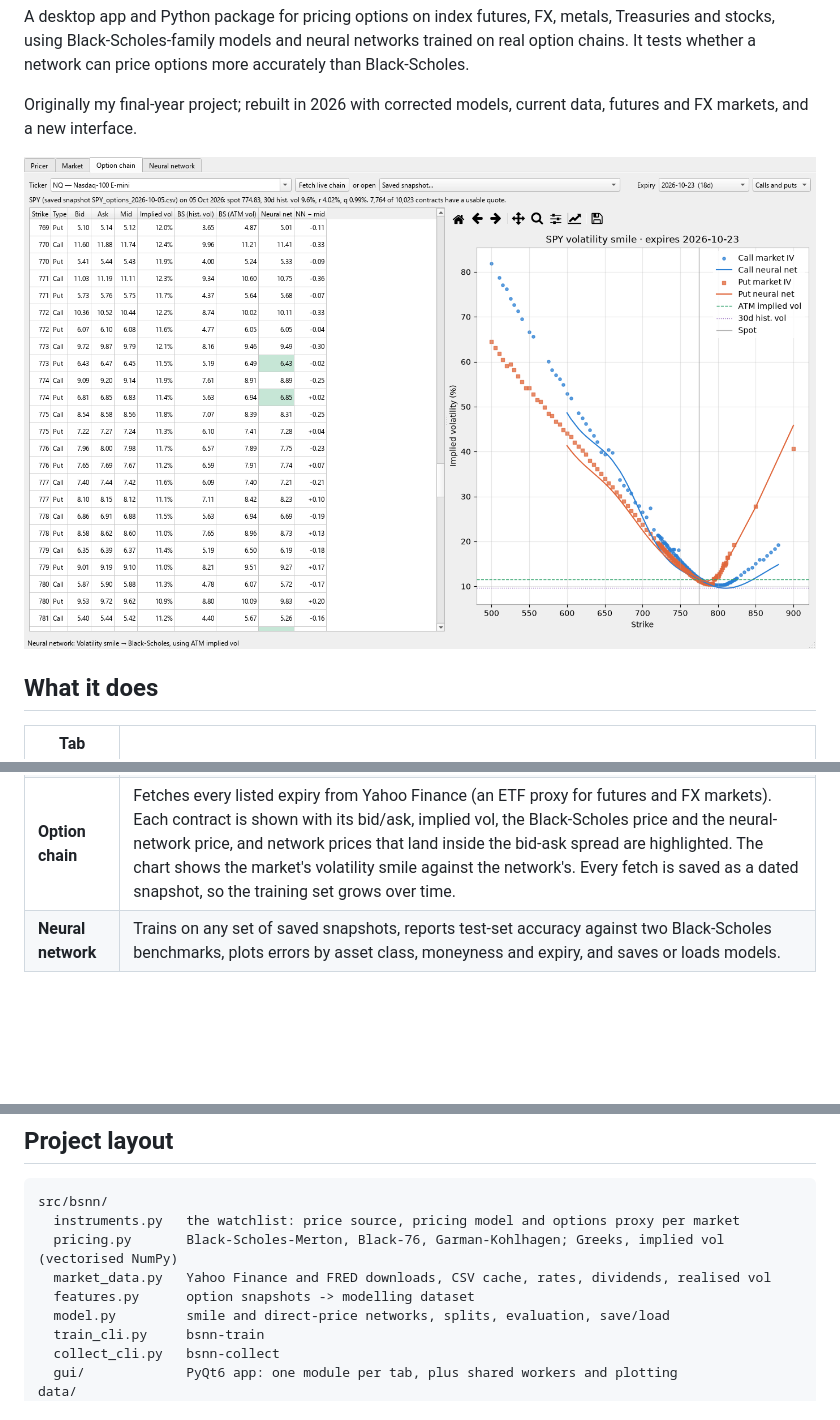
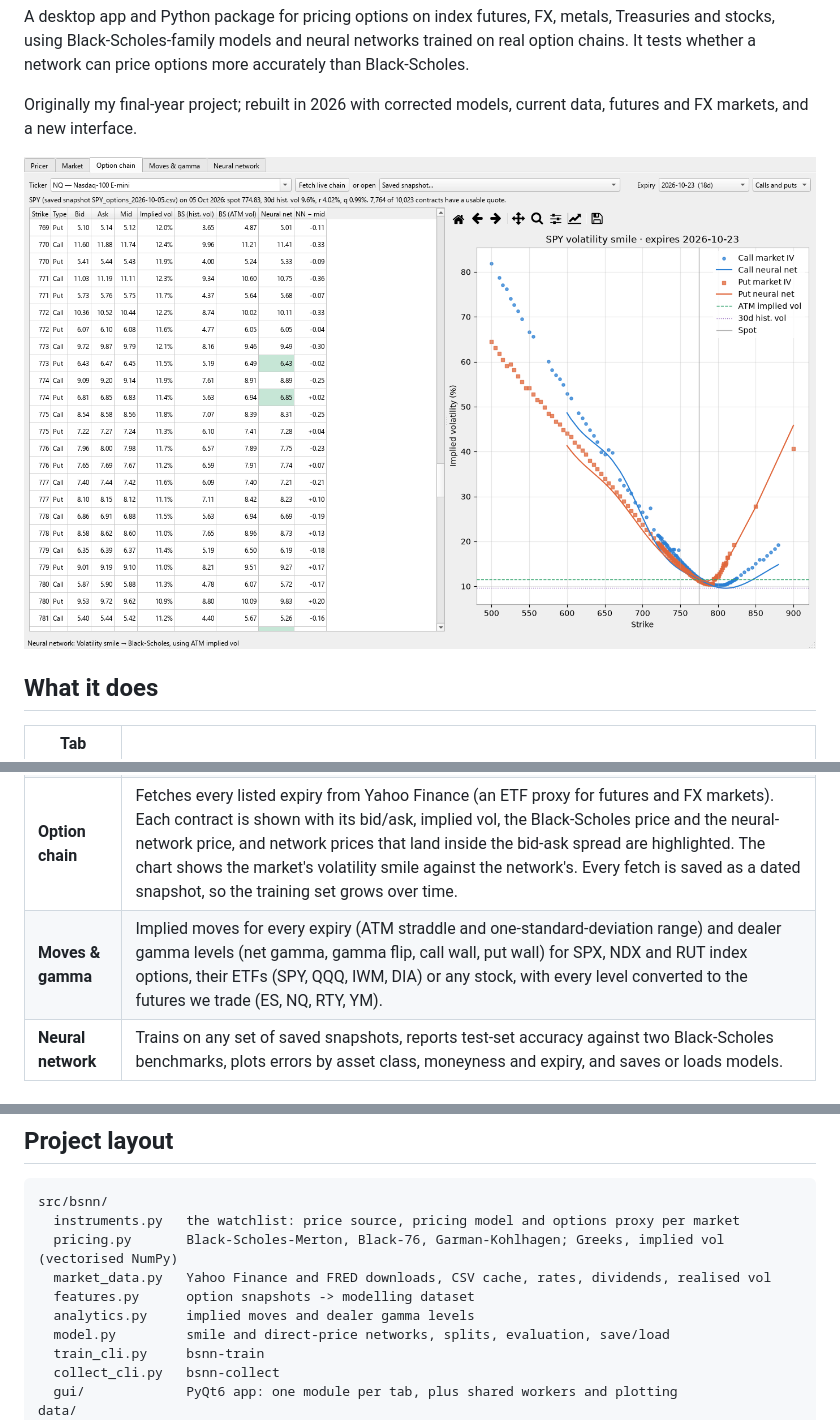
Before and after one commit to issyk0704/Black-Scholes-Neural-Networks, a Markdown page: README.md, 3 parts joined by grey strips. Drawn GitHub-style; pictures changed too: docs/screenshots/chain.png; blank space fills up the shorter version.

```diff
--- a/README.md
+++ b/README.md
@@ -18,6 +18,7 @@ FX markets, and a new interface.
 | **Pricer** | Price and all five Greeks for any contract, updating as you type, under Black-Scholes-Merton (stocks, ETFs), Black-76 (futures) or Garman-Kohlhagen (FX). Loading a market fills in the price, the 13-week T-bill rate, the carry (dividend yield, or the foreign rate implied from FX futures) and 30-day historical volatility, and picks the right model. Includes an implied-volatility solver and charts of price and Greeks against spot or volatility. |
 | **Market** | Price or yield history with 50/200-day moving averages, 30/60-day realised volatility against the matching implied-vol index (VXN, VIX, VXD, GVZ, MOVE), and the distribution of daily moves. Yields are measured in basis points. |
 | **Option chain** | Fetches every listed expiry from Yahoo Finance (an ETF proxy for futures and FX markets). Each contract is shown with its bid/ask, implied vol, the Black-Scholes price and the neural-network price, and network prices that land inside the bid-ask spread are highlighted. The chart shows the market's volatility smile against the network's. Every fetch is saved as a dated snapshot, so the training set grows over time. |
+| **Moves & gamma** | Implied moves for every expiry (ATM straddle and one-standard-deviation range) and dealer gamma levels (net gamma, gamma flip, call wall, put wall) for SPX, NDX and RUT index options, their ETFs (SPY, QQQ, IWM, DIA) or any stock, with every level converted to the futures we trade (ES, NQ, RTY, YM). |
 | **Neural network** | Trains on any set of saved snapshots, reports test-set accuracy against two Black-Scholes benchmarks, plots errors by asset class, moneyness and expiry, and saves or loads models. |
 
 ## Markets
@@ -183,6 +212,7 @@ src/bsnn/
   pricing.py       Black-Scholes-Merton, Black-76, Garman-Kohlhagen; Greeks, implied vol (vectorised NumPy)
   market_data.py   Yahoo Finance and FRED downloads, CSV cache, rates, dividends, realised vol
   features.py      option snapshots -> modelling dataset
+  analytics.py     implied moves and dealer gamma levels
   model.py         smile and direct-price networks, splits, evaluation, save/load
   train_cli.py     bsnn-train
   collect_cli.py   bsnn-collect
```
Also changed, not shown: other parts of README.md (+29 -1 lines), docs/screenshots/levels.png (added), docs/screenshots/market.png, docs/screenshots/model.png, docs/screenshots/pricer.png, 5 other files.
